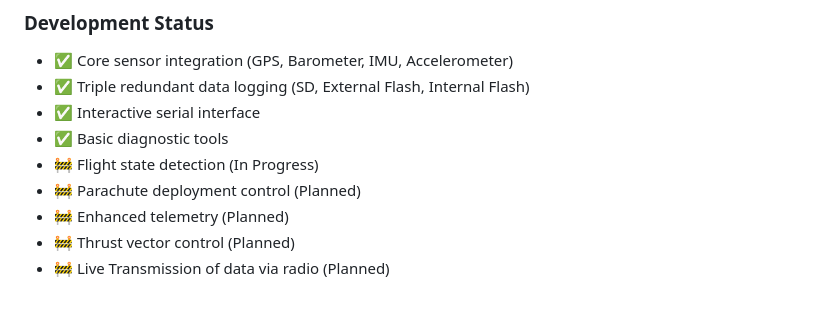
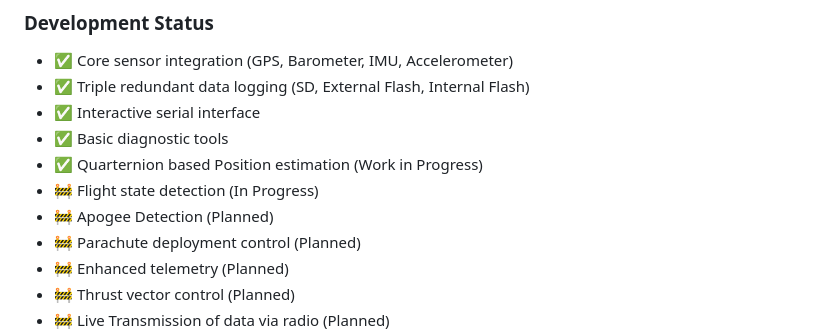
Before and after one commit to madmonkey71/TripleT-Flight-Firmware, a Markdown page: README.md, the part around the change. Rendered like a GitHub page; blank space fills up the shorter version.

Commit message:
Updated README.md with latest features

```diff
--- a/README.md
+++ b/README.md
@@ -10,7 +10,9 @@ An eventually comprehensive flight controller firmware for Teensy 4.0 microcontr
 - ✅ Triple redundant data logging (SD, External Flash, Internal Flash)
 - ✅ Interactive serial interface
 - ✅ Basic diagnostic tools
+- ✅ Quarternion based Position estimation (Work in Progress)
 - 🚧 Flight state detection (In Progress)
+- 🚧 Apogee Detection (Planned)
 - 🚧 Parachute deployment control (Planned)
 - 🚧 Enhanced telemetry (Planned)
 - 🚧 Thrust vector control (Planned)
```
